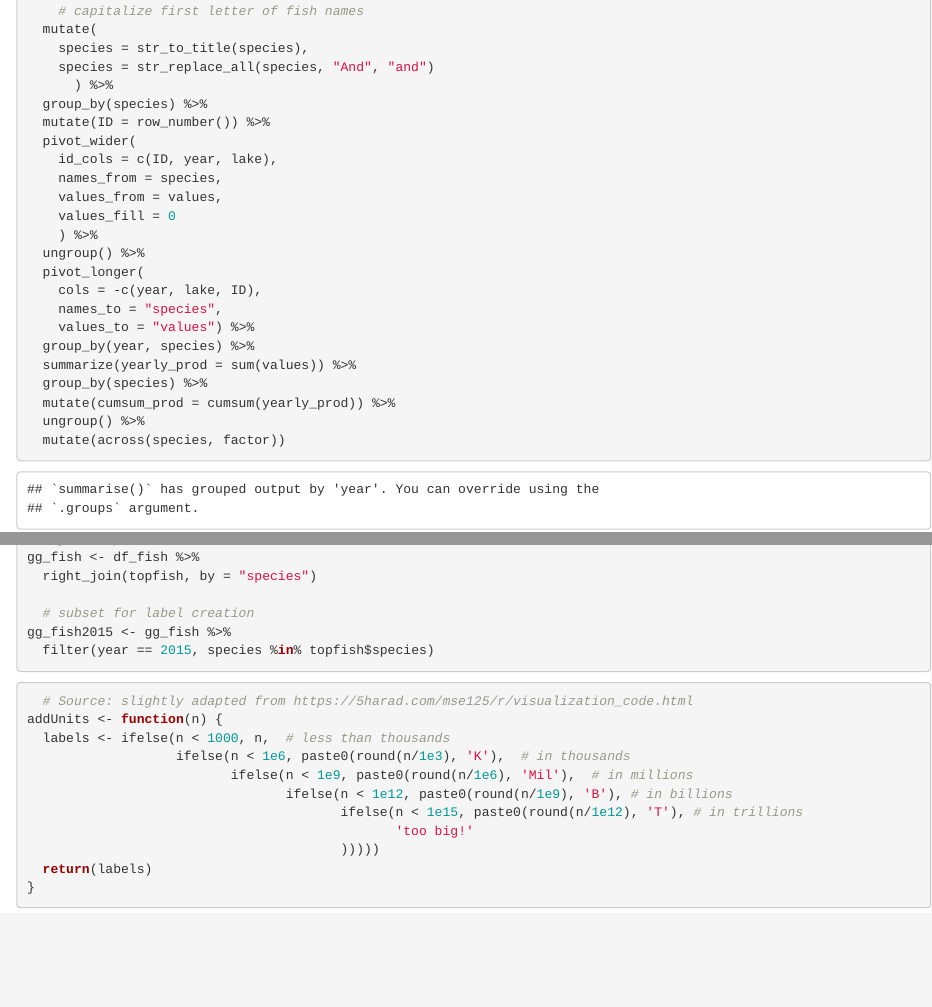
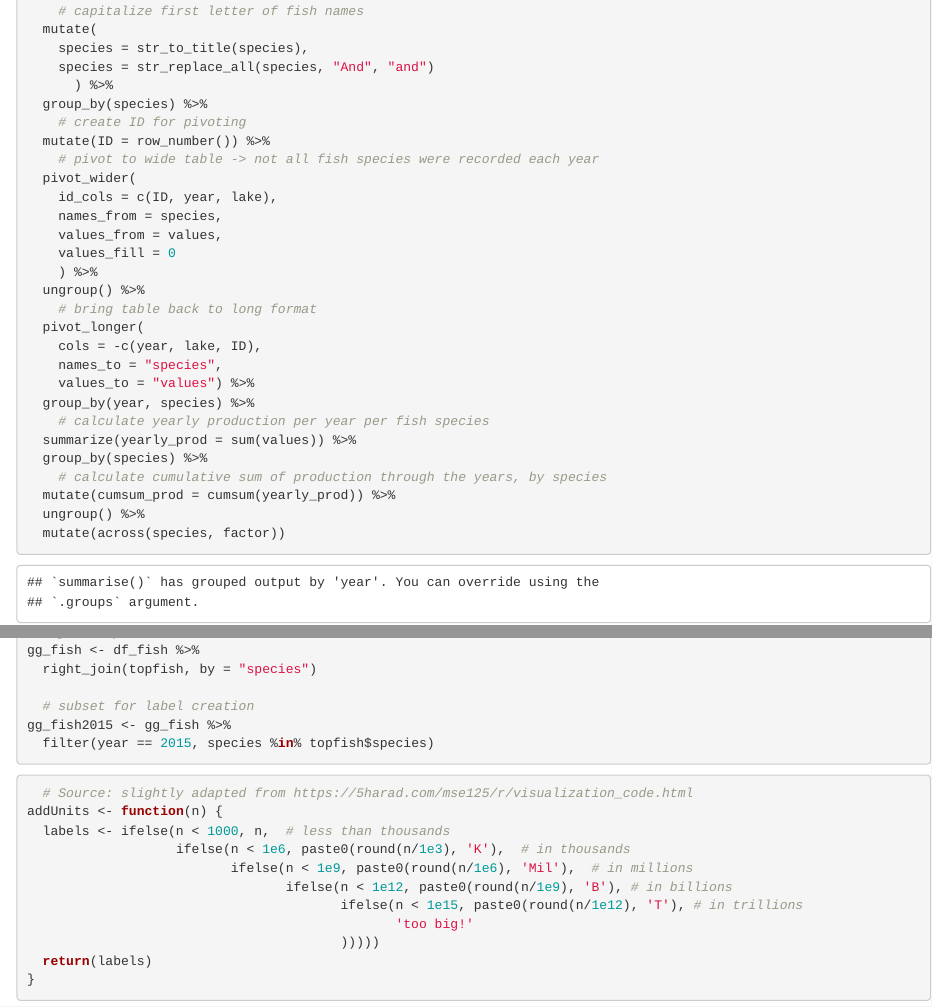
Before and after one commit to Stijn-VdV/TidyTuesday, an R Markdown document (R/2021_24_GreatLakesFish.Rmd): the page in a window 1100 px wide, from 1410 px down, and a second part further down, joined at a grey line. Rendered offline with R 4.5, knitr and Pandoc, with nearby package versions; code that draws random numbers runs with fixed seeds of ours; some code elsewhere in the file could not run offline.

Commit message:
Added extra comments for info

```diff
--- a/R/2021_24_GreatLakesFish.Rmd
+++ b/R/2021_24_GreatLakesFish.Rmd
@@ -64,7 +64,9 @@ df_fish <- fishing %>%
     species = str_replace_all(species, "And", "and")
       ) %>%
   group_by(species) %>%
+    # create ID for pivoting
   mutate(ID = row_number()) %>%
+    # pivot to wide table -> not all fish species were recorded each year
   pivot_wider(
     id_cols = c(ID, year, lake),
     names_from = species,
@@ -72,13 +74,16 @@ df_fish <- fishing %>%
     values_fill = 0
     ) %>%
   ungroup() %>%
+    # bring table back to long format
   pivot_longer(
     cols = -c(year, lake, ID),
     names_to = "species",
     values_to = "values") %>%
   group_by(year, species) %>%
+    # calculate yearly production per year per fish species
   summarize(yearly_prod = sum(values)) %>%
   group_by(species) %>%
+    # calculate cumulative sum of production through the years, by species
   mutate(cumsum_prod = cumsum(yearly_prod)) %>%
   ungroup() %>%
   mutate(across(species, factor))
```
Also changed, not shown: R/2021_24_GreatLakesFish.Rmd (2 more changed lines).
